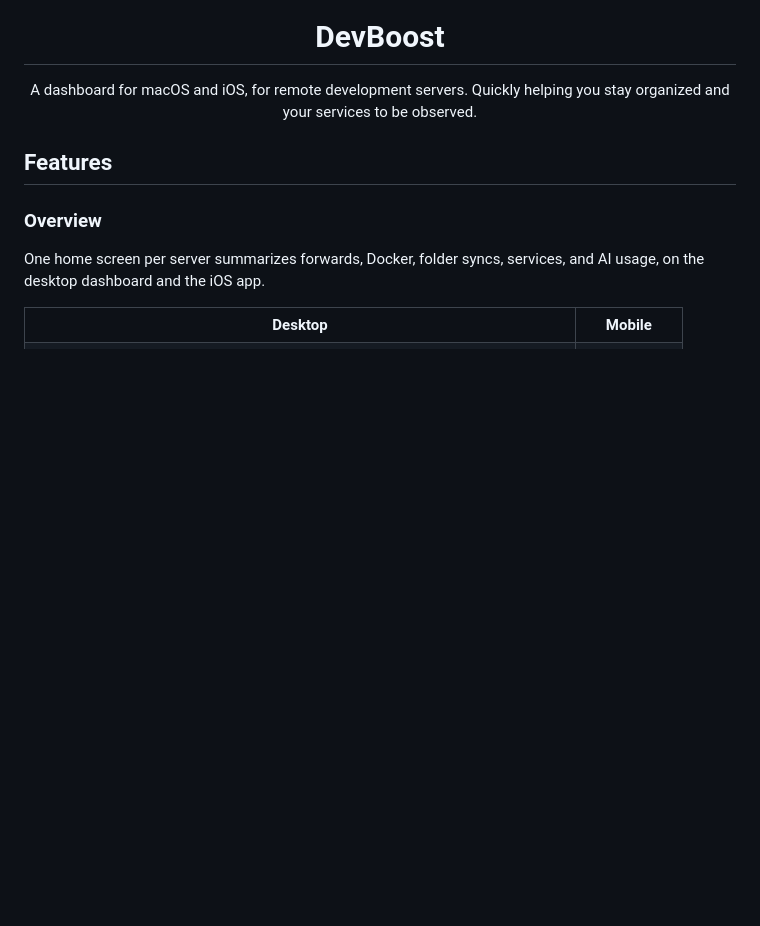
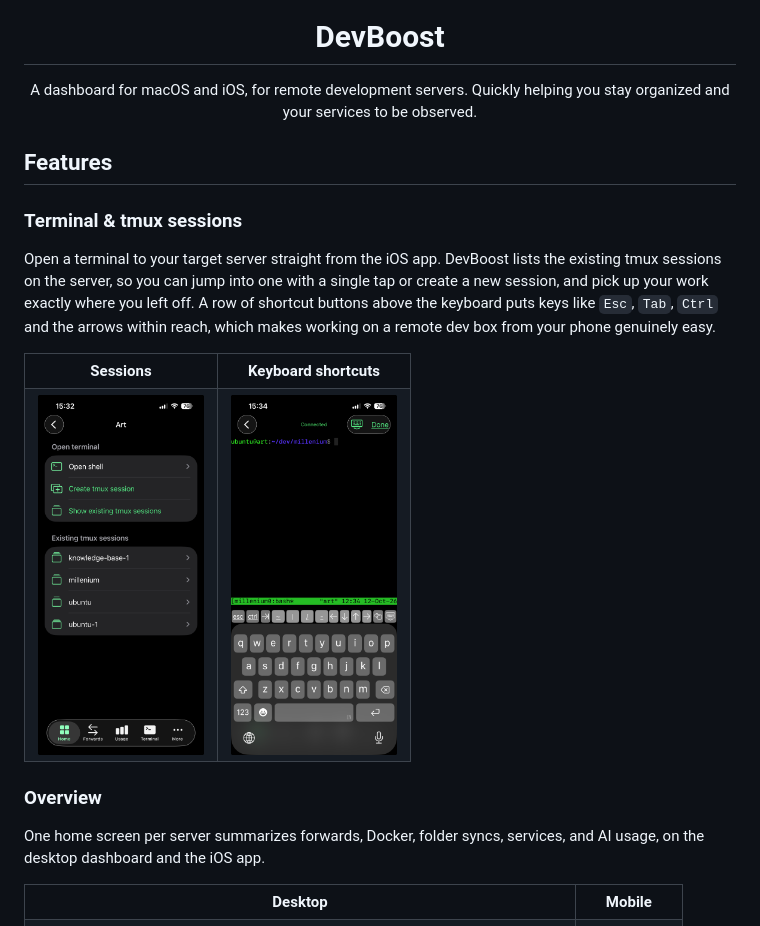
Before and after one commit to kubilaycaglayan/devboost, a Markdown page: README.md, the part around the change. Drawn GitHub-style; pictures changed too: assets/screenshots/mobile-terminal-keyboard.png (added), assets/screenshots/mobile-terminal.png (added); blank space fills up the shorter version.

Commit message:
Add mobile terminal and tmux sessions to README
Co-Authored-By: Claude Opus 5.5 <noreply@anthropic.com>

```diff
--- a/README.md
+++ b/README.md
@@ -7,6 +7,21 @@
 <p align="center">A dashboard for macOS and iOS, for remote development servers. Quickly helping you stay organized and your services to be observed. </p>
 
 ## Features
+
+### Terminal & tmux sessions
+
+Open a terminal to your target server straight from the iOS app. DevBoost lists the existing tmux sessions on the server, so you can jump into one with a single tap or create a new session, and pick up your work exactly where you left off. A row of shortcut buttons above the keyboard puts keys like `Esc`, `Tab`, `Ctrl` and the arrows within reach, which makes working on a remote dev box from your phone genuinely easy.
+
+<table align="center">
+  <tr>
+    <th>Sessions</th>
+    <th>Keyboard shortcuts</th>
+  </tr>
+  <tr>
+    <td><a href="assets/screenshots/mobile-terminal.png"><img src="assets/screenshots/mobile-terminal.png" alt="Mobile terminal with tmux sessions" height="360"></a></td>
+    <td><a href="assets/screenshots/mobile-terminal-keyboard.png"><img src="assets/screenshots/mobile-terminal-keyboard.png" alt="Mobile terminal keyboard shortcut buttons" height="360"></a></td>
+  </tr>
+</table>
 
 ### Overview
 
```
